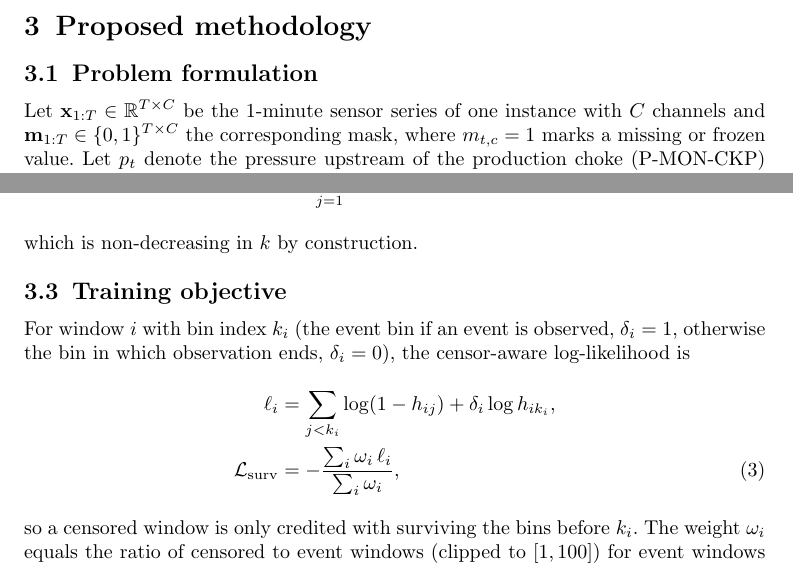
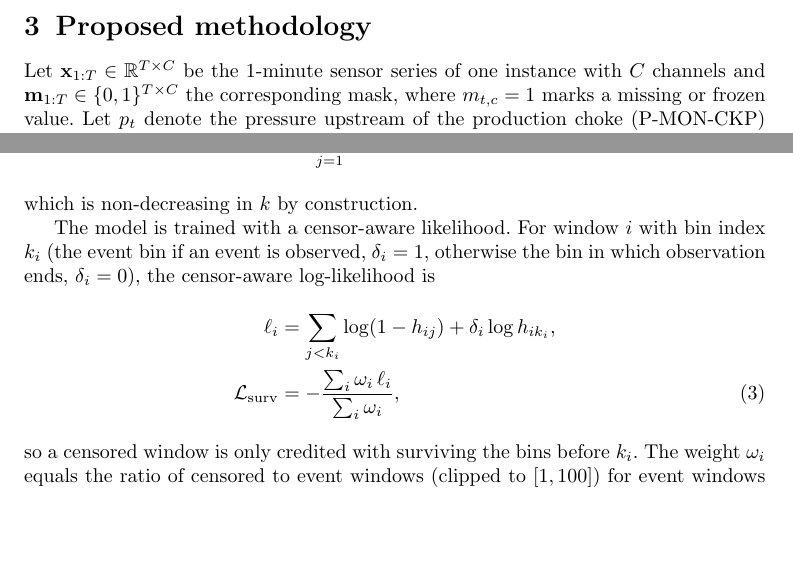
Before and after one commit to i257608-cmd/scale-forecasting, a LaTeX paper (paper/main.tex, which reads paper/sections/method.tex): two parts of pages 5 and 7 of 26, joined at a grey line, cut so that both start at the same text, the shorter picture padded with empty space. Compiled offline with pdfLaTeX.

Commit message:
Paper: drop Problem formulation and Training objective headings
Co-Authored-By: Claude Opus 5.5 <noreply@anthropic.com>

```diff
--- a/paper/sections/method.tex
+++ b/paper/sections/method.tex
@@ -1,6 +1,4 @@
 \section{Proposed methodology}\label{sec:method}
-
-\subsection{Problem formulation}\label{sec:formulation}
 
 Let $\mathbf{x}_{1:T}\in\mathbb{R}^{T\times C}$ be the 1-minute sensor series of one instance with $C$
 channels and $\mathbf{m}_{1:T}\in\{0,1\}^{T\times C}$ the corresponding mask, where $m_{t,c}=1$ marks a
@@ -81,9 +79,7 @@ F(k)=1-\prod_{j=1}^{k}(1-h_j),\qquad k=1,\dots,K,
 \end{equation}
 which is non-decreasing in $k$ by construction.
 
-\subsection{Training objective}
-
-For window $i$ with bin index $k_i$ (the event bin if an event is observed, $\delta_i=1$, otherwise the bin
+The model is trained with a censor-aware likelihood. For window $i$ with bin index $k_i$ (the event bin if an event is observed, $\delta_i=1$, otherwise the bin
 in which observation ends, $\delta_i=0$), the censor-aware log-likelihood is
 \begin{align}
 \ell_i&=\sum_{j<k_i}\log(1-h_{ij})+\delta_i\log h_{ik_i},\nonumber\\
```
Also changed, not shown: paper/main.pdf.
